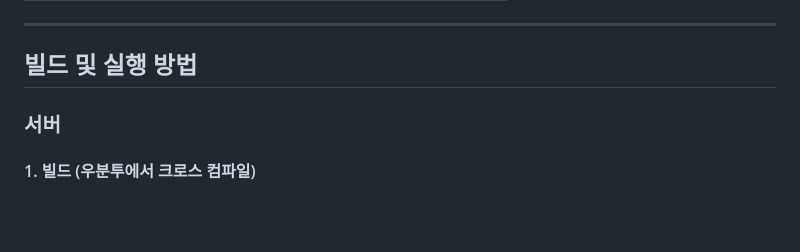
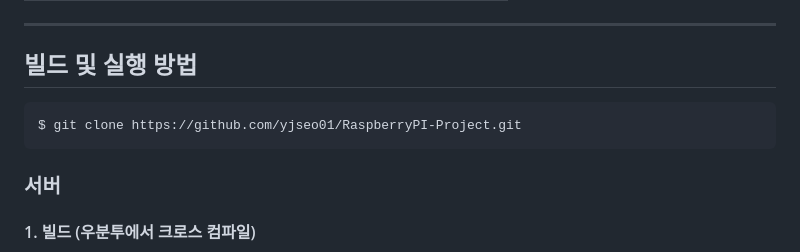
Before and after one commit to yjseo01/RaspberryPI-Project, a Markdown page: README.md, the part around the change. Rendered like a GitHub page; blank space fills up the shorter version.

````diff
--- a/README.md
+++ b/README.md
@@ -18,7 +18,9 @@
 ---
 
 ## 빌드 및 실행 방법
-
+```bash
+$ git clone https://github.com/yjseo01/RaspberryPI-Project.git
+```
 ### 서버
 #### 1. 빌드 (우분투에서 크로스 컴파일)
 ```bash
````
